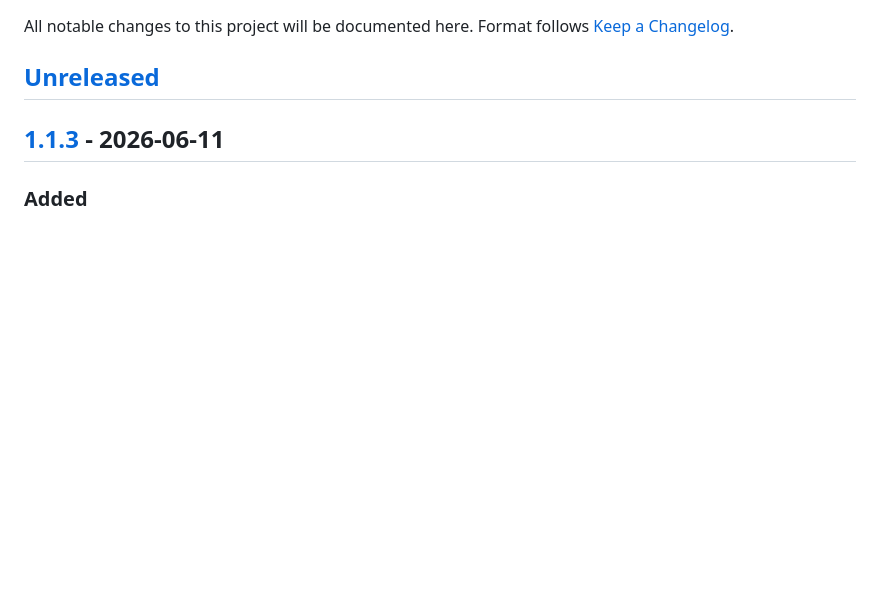
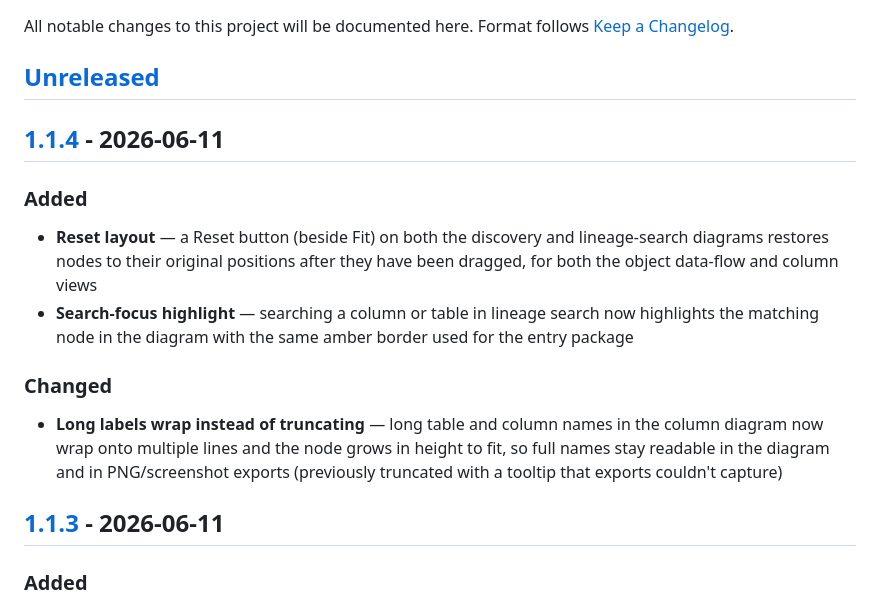
Before and after one commit to okutue/SSIS-Project-Documentation, a Markdown page: CHANGELOG.md, the part around one of its changes. Rendered like a GitHub page; blank space fills up the shorter version.

Commit message:
Changelog for v1.1.4
Co-Authored-By: Claude Opus 4.8 <noreply@anthropic.com>

```diff
--- a/CHANGELOG.md
+++ b/CHANGELOG.md
@@ -4,6 +4,15 @@ All notable changes to this project will be documented here.
 Format follows [Keep a Changelog](https://keepachangelog.com/en/1.1.0/).
 
 ## [Unreleased]
+
+## [1.1.4] - 2026-06-11
+
+### Added
+- **Reset layout** — a Reset button (beside Fit) on both the discovery and lineage-search diagrams restores nodes to their original positions after they have been dragged, for both the object data-flow and column views
+- **Search-focus highlight** — searching a column or table in lineage search now highlights the matching node in the diagram with the same amber border used for the entry package
+
+### Changed
+- **Long labels wrap instead of truncating** — long table and column names in the column diagram now wrap onto multiple lines and the node grows in height to fit, so full names stay readable in the diagram and in PNG/screenshot exports (previously truncated with a tooltip that exports couldn't capture)
 
 ## [1.1.3] - 2026-06-11
 
```
Also changed, not shown: other parts of CHANGELOG.md (+2 -1 lines).
